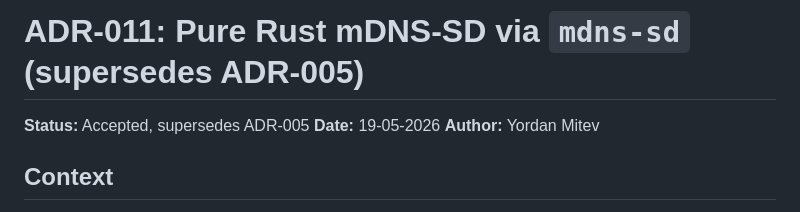
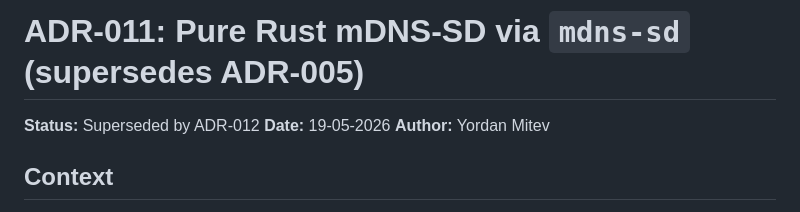
Before and after one commit to fuas-dverse/dverse-communication-platform-2.0, a Markdown page: documents/adr/ADR-011.md, the part around the change. GitHub-like rendering.

```diff
--- a/documents/adr/ADR-011.md
+++ b/documents/adr/ADR-011.md
@@ -1,6 +1,6 @@
 # ADR-011: Pure Rust mDNS-SD via `mdns-sd` (supersedes ADR-005)
 
-**Status:** Accepted, supersedes ADR-005
+**Status:** Superseded by ADR-012
 **Date:** 19-05-2026
 **Author:** Yordan Mitev
 
```
Also changed, not shown: documents/adr/ADR-012.md (added, +62 -0 lines).
